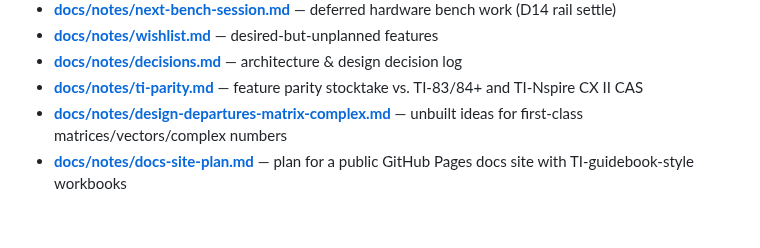
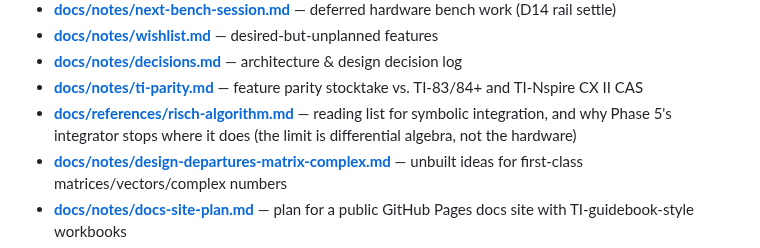
Before and after one commit to beapig/graphite_picocalc_gc_luckfox_lyra, a Markdown page: README.md, the part around the change. Drawn GitHub-style; blank space fills up the shorter version.

```diff
--- a/README.md
+++ b/README.md
@@ -275,6 +275,7 @@ There is also a built-in help browser on the device: **Home → `F5` HELP**
 - **[docs/notes/wishlist.md](docs/notes/wishlist.md)** — desired-but-unplanned features
 - **[docs/notes/decisions.md](docs/notes/decisions.md)** — architecture & design decision log
 - **[docs/notes/ti-parity.md](docs/notes/ti-parity.md)** — feature parity stocktake vs. TI-83/84+ and TI-Nspire CX II CAS
+- **[docs/references/risch-algorithm.md](docs/references/risch-algorithm.md)** — reading list for symbolic integration, and why Phase 5's integrator stops where it does (the limit is differential algebra, not the hardware)
 - **[docs/notes/design-departures-matrix-complex.md](docs/notes/design-departures-matrix-complex.md)** — unbuilt ideas for first-class matrices/vectors/complex numbers
 - **[docs/notes/docs-site-plan.md](docs/notes/docs-site-plan.md)** — plan for a public GitHub Pages docs site with TI-guidebook-style workbooks
 - **[AGENTS.md](AGENTS.md)** — for AI coding agents
```
Also changed, not shown: docs/references/risch-algorithm.md (added, +97 -0 lines).
